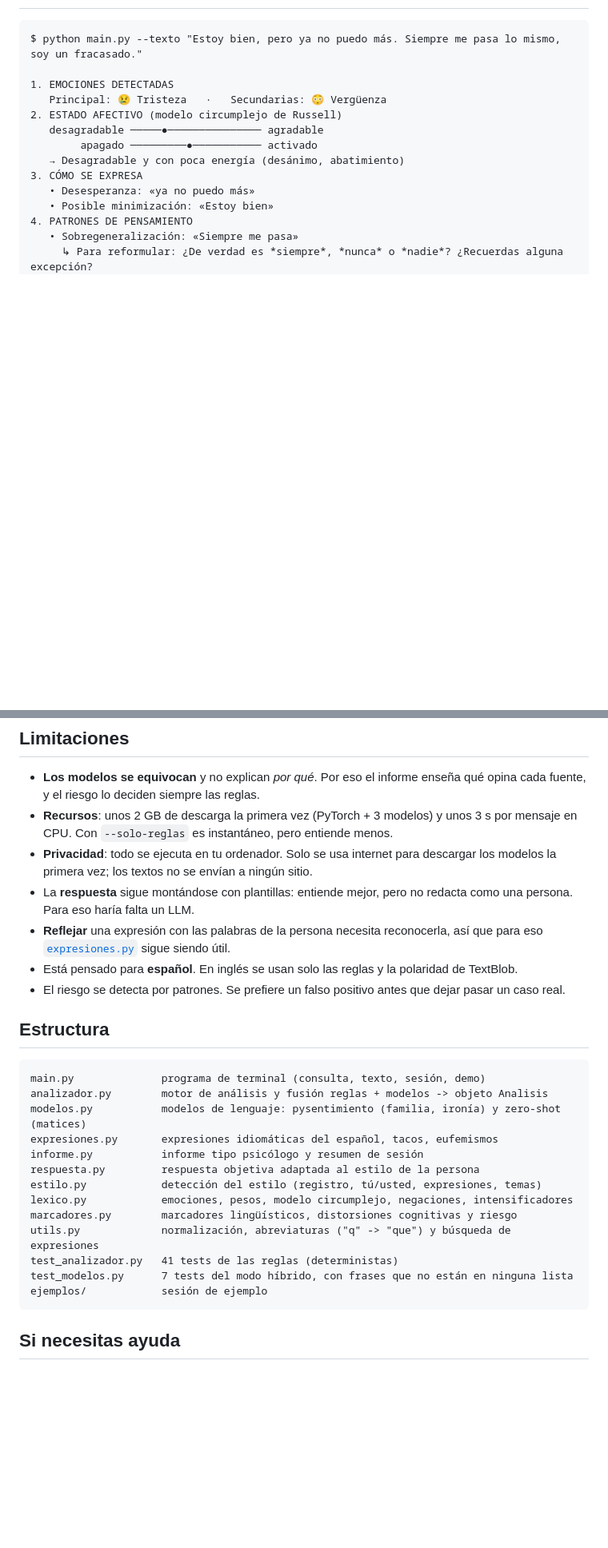
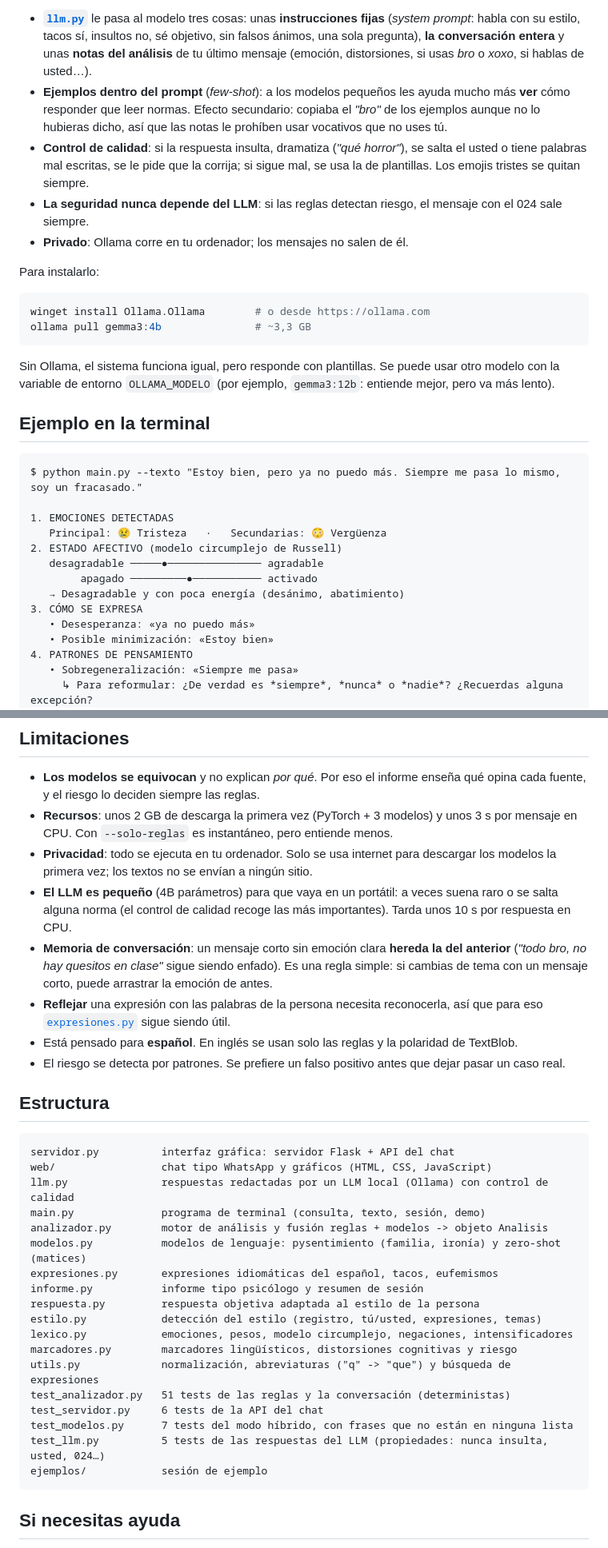
Before and after one commit to PatriSSerrano/detector-emociones, a Markdown page: README.md, 2 parts joined by grey strips. Shown at 80% size. GitHub-like rendering; blank space fills up the shorter version.

````diff
--- a/README.md
+++ b/README.md
@@ -19,3 +63,27 @@ Es un **sistema híbrido**:
+- **[`llm.py`](llm.py)** le pasa al modelo tres cosas: unas **instrucciones fijas** (*system
+  prompt*: habla con su estilo, tacos sí, insultos no, sé objetivo, sin falsos ánimos, una sola
+  pregunta), **la conversación entera** y unas **notas del análisis** de tu último mensaje
+  (emoción, distorsiones, si usas *bro* o *xoxo*, si hablas de usted…).
+- **Ejemplos dentro del prompt** (*few-shot*): a los modelos pequeños les ayuda mucho más
+  **ver** cómo responder que leer normas. Efecto secundario: copiaba el *"bro"* de los ejemplos
+  aunque no lo hubieras dicho, así que las notas le prohíben usar vocativos que no uses tú.
+- **Control de calidad**: si la respuesta insulta, dramatiza (*"qué horror"*), se salta el
+  usted o tiene palabras mal escritas, se le pide que la corrija; si sigue mal, se usa la de
+  plantillas. Los emojis tristes se quitan siempre.
+- **La seguridad nunca depende del LLM**: si las reglas detectan riesgo, el mensaje con el 024
+  sale siempre.
+- **Privado**: Ollama corre en tu ordenador; los mensajes no salen de él.
+
+Para instalarlo:
+```bash
+winget install Ollama.Ollama        # o desde https://ollama.com
+ollama pull gemma3:4b               # ~3,3 GB
+```
+Sin Ollama, el sistema funciona igual, pero responde con plantillas. Se puede usar otro modelo
+con la variable de entorno `OLLAMA_MODELO` (por ejemplo, `gemma3:12b`: entiende mejor, pero va
+más lento).
+
+## Ejemplo en la terminal
 
 ```
 $ python main.py --texto "Estoy bien, pero ya no puedo más. Siempre me pasa lo mismo, soy un fracasado."
@@ -216,8 +288,12 @@ Con `--traza` se ve cada paso del cálculo, por ejemplo:
   CPU. Con `--solo-reglas` es instantáneo, pero entiende menos.
 - **Privacidad**: todo se ejecuta en tu ordenador. Solo se usa internet para descargar los modelos la
   primera vez; los textos no se envían a ningún sitio.
-- La **respuesta** sigue montándose con plantillas: entiende mejor, pero no redacta como una persona.
-  Para eso haría falta un LLM.
+- **El LLM es pequeño** (4B parámetros) para que vaya en un portátil: a veces suena raro o se
+  salta alguna norma (el control de calidad recoge las más importantes). Tarda unos 10 s por
+  respuesta en CPU.
+- **Memoria de conversación**: un mensaje corto sin emoción clara **hereda la del anterior**
+  (*"todo bro, no hay quesitos en clase"* sigue siendo enfado). Es una regla simple: si
+  cambias de tema con un mensaje corto, puede arrastrar la emoción de antes.
 - **Reflejar** una expresión con las palabras de la persona necesita reconocerla, así que para eso
   [`expresiones.py`](expresiones.py) sigue siendo útil.
 - Está pensado para **español**. En inglés se usan solo las reglas y la polaridad de TextBlob.
@@ -226,6 +302,9 @@ Con `--traza` se ve cada paso del cálculo, por ejemplo:
 ## Estructura
 
 ```
+servidor.py          interfaz gráfica: servidor Flask + API del chat
+web/                 chat tipo WhatsApp y gráficos (HTML, CSS, JavaScript)
+llm.py               respuestas redactadas por un LLM local (Ollama) con control de calidad
 main.py              programa de terminal (consulta, texto, sesión, demo)
 analizador.py        motor de análisis y fusión reglas + modelos -> objeto Analisis
 modelos.py           modelos de lenguaje: pysentimiento (familia, ironía) y zero-shot (matices)
@@ -236,8 +315,10 @@ estilo.py            detección del estilo (registro, tú/usted, expresiones, te
 lexico.py            emociones, pesos, modelo circumplejo, negaciones, intensificadores
 marcadores.py        marcadores lingüísticos, distorsiones cognitivas y riesgo
 utils.py             normalización, abreviaturas ("q" -> "que") y búsqueda de expresiones
-test_analizador.py   41 tests de las reglas (deterministas)
+test_analizador.py   51 tests de las reglas y la conversación (deterministas)
+test_servidor.py     6 tests de la API del chat
 test_modelos.py      7 tests del modo híbrido, con frases que no están en ninguna lista
+test_llm.py          5 tests de las respuestas del LLM (propiedades: nunca insulta, usted, 024…)
 ejemplos/            sesión de ejemplo
 ```
 
````
Also changed, not shown: other parts of README.md (+51 -3 lines), docs/captura-chat.jpg (added), 15 other files.
